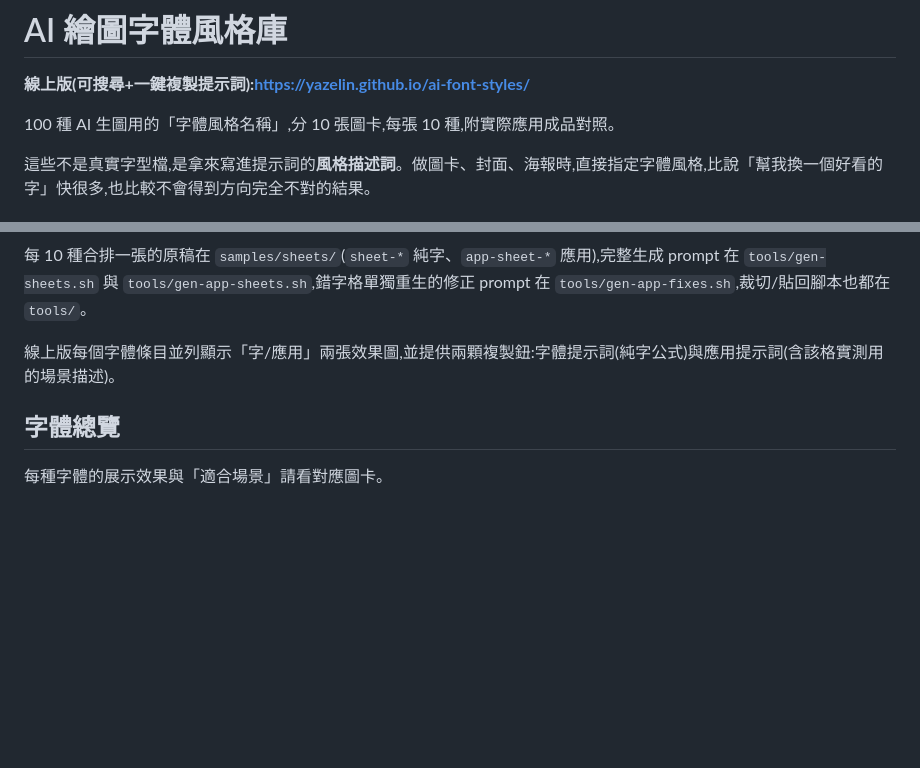
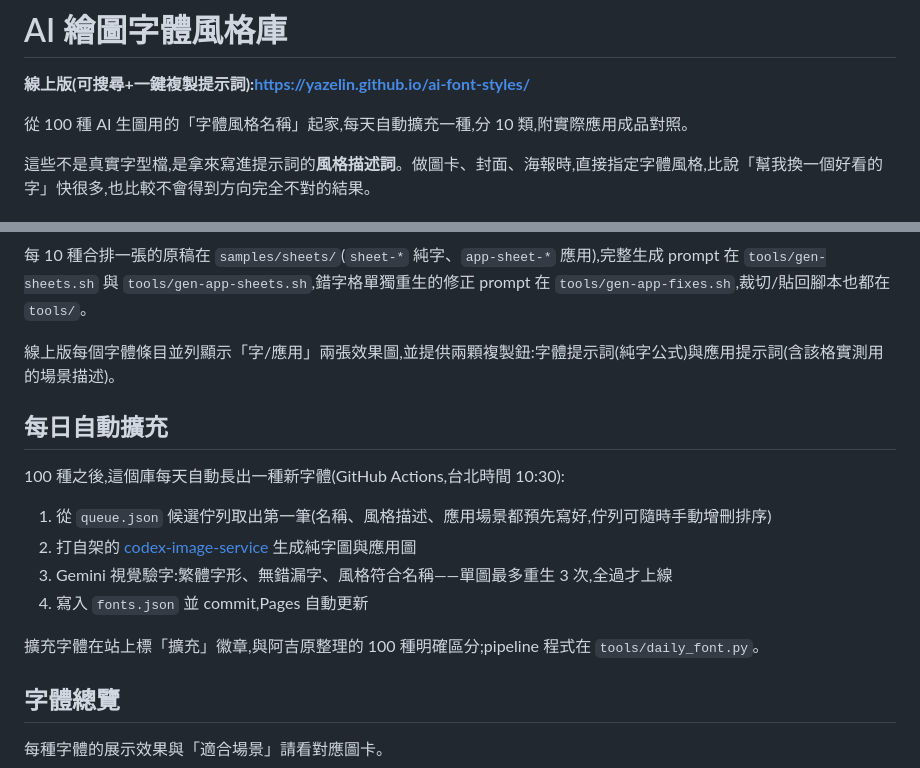
Before and after one commit to yazelin/ai-font-styles, a Markdown page: README.md, 2 parts joined by grey strips. Rendered like a GitHub page; blank space fills up the shorter version.

Commit message:
README:補每日自動擴充機制說明
Co-Authored-By: Claude Fable 5 <noreply@anthropic.com>

```diff
--- a/README.md
+++ b/README.md
@@ -2,7 +2,7 @@
 
 **線上版(可搜尋+一鍵複製提示詞):https://yazelin.github.io/ai-font-styles/**
 
-100 種 AI 生圖用的「字體風格名稱」,分 10 張圖卡,每張 10 種,附實際應用成品對照。
+從 100 種 AI 生圖用的「字體風格名稱」起家,每天自動擴充一種,分 10 類,附實際應用成品對照。
 
 這些不是真實字型檔,是拿來寫進提示詞的**風格描述詞**。做圖卡、封面、海報時,直接指定字體風格,比說「幫我換一個好看的字」快很多,也比較不會得到方向完全不對的結果。
 
@@ -37,6 +37,17 @@
 每 10 種合排一張的原稿在 `samples/sheets/`(`sheet-*` 純字、`app-sheet-*` 應用),完整生成 prompt 在 `tools/gen-sheets.sh` 與 `tools/gen-app-sheets.sh`,錯字格單獨重生的修正 prompt 在 `tools/gen-app-fixes.sh`,裁切/貼回腳本也都在 `tools/`。
 
 線上版每個字體條目並列顯示「字/應用」兩張效果圖,並提供兩顆複製鈕:字體提示詞(純字公式)與應用提示詞(含該格實測用的場景描述)。
+
+## 每日自動擴充
+
+100 種之後,這個庫每天自動長出一種新字體(GitHub Actions,台北時間 10:30):
+
+1. 從 `queue.json` 候選佇列取出第一筆(名稱、風格描述、應用場景都預先寫好,佇列可隨時手動增刪排序)
+2. 打自架的 [codex-image-service](https://github.com/yazelin/codex-image-service) 生成純字圖與應用圖
+3. Gemini 視覺驗字:繁體字形、無錯漏字、風格符合名稱——單圖最多重生 3 次,全過才上線
+4. 寫入 `fonts.json` 並 commit,Pages 自動更新
+
+擴充字體在站上標「擴充」徽章,與阿吉原整理的 100 種明確區分;pipeline 程式在 `tools/daily_font.py`。
 
 ## 字體總覽
 
```
